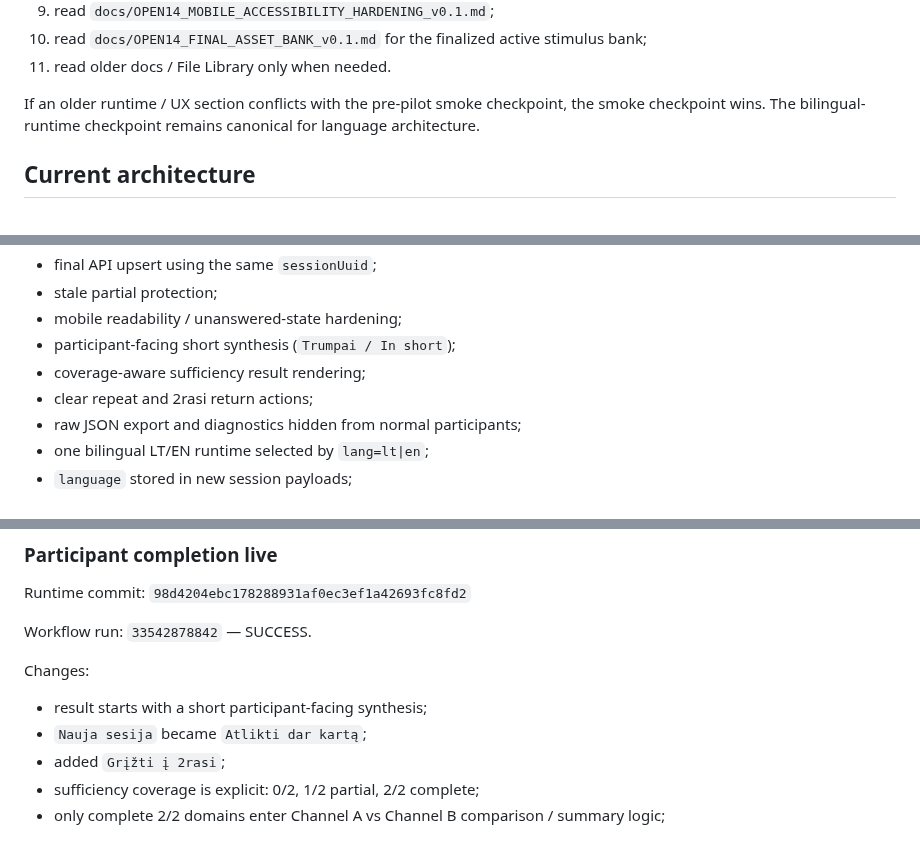
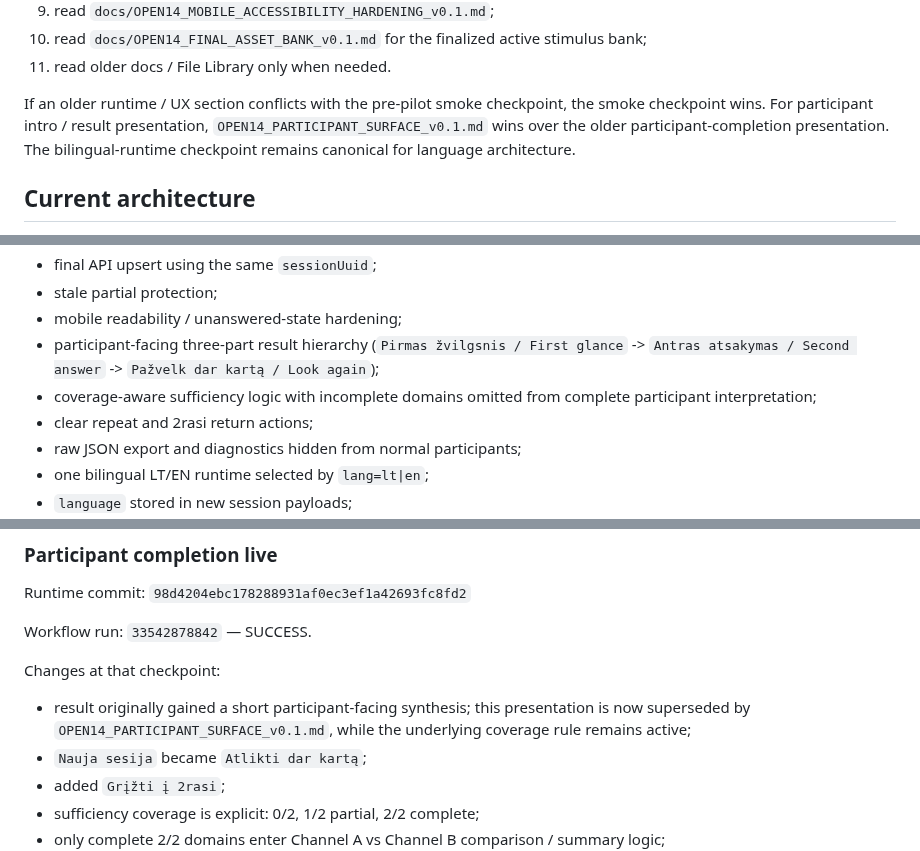
Before and after one commit to olemoz1977/2rasi-web, a Markdown page: tools/priolens/RESUME_HERE.md, 3 parts joined by grey strips. GitHub-like rendering.

Commit message:
docs(priolens): reconcile participant surface state

```diff
--- a/tools/priolens/RESUME_HERE.md
+++ b/tools/priolens/RESUME_HERE.md
@@ -22,7 +22,7 @@ Recovery order:
 10. read `docs/OPEN14_FINAL_ASSET_BANK_v0.1.md` for the finalized active stimulus bank;
 11. read older docs / File Library only when needed.
 
-If an older runtime / UX section conflicts with the pre-pilot smoke checkpoint, the smoke checkpoint wins. The bilingual-runtime checkpoint remains canonical for language architecture.
+If an older runtime / UX section conflicts with the pre-pilot smoke checkpoint, the smoke checkpoint wins. For participant intro / result presentation, `OPEN14_PARTICIPANT_SURFACE_v0.1.md` wins over the older participant-completion presentation. The bilingual-runtime checkpoint remains canonical for language architecture.
 
 ## Current architecture
 
@@ -55,8 +55,8 @@ Current participant runtime includes:
 - final API upsert using the same `sessionUuid`;
 - stale partial protection;
 - mobile readability / unanswered-state hardening;
-- participant-facing short synthesis (`Trumpai / In short`);
-- coverage-aware sufficiency result rendering;
+- participant-facing three-part result hierarchy (`Pirmas žvilgsnis / First glance` -> `Antras atsakymas / Second answer` -> `Pažvelk dar kartą / Look again`);
+- coverage-aware sufficiency logic with incomplete domains omitted from complete participant interpretation;
 - clear repeat and 2rasi return actions;
 - raw JSON export and diagnostics hidden from normal participants;
 - one bilingual LT/EN runtime selected by `lang=lt|en`;
@@ -95,8 +95,8 @@ Runtime commit:
 Workflow run:
 `33542878842` — SUCCESS.
 
-Changes:
-- result starts with a short participant-facing synthesis;
+Changes at that checkpoint:
+- result originally gained a short participant-facing synthesis; this presentation is now superseded by `OPEN14_PARTICIPANT_SURFACE_v0.1.md`, while the underlying coverage rule remains active;
 - `Nauja sesija` became `Atlikti dar kartą`;
 - added `Grįžti į 2rasi`;
 - sufficiency coverage is explicit: 0/2, 1/2 partial, 2/2 complete;
```
Also changed, not shown: tools/priolens/PROJECT_STATE.md (+4 -2 lines).
